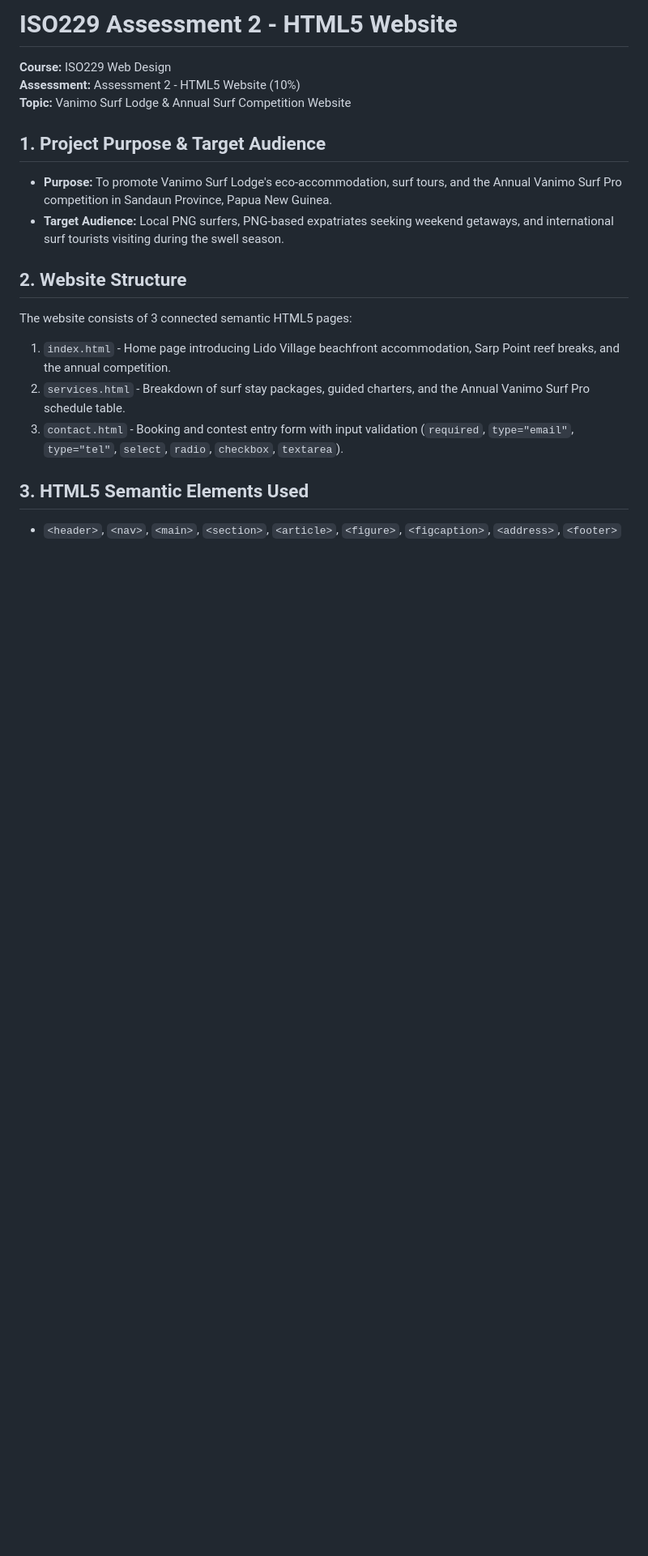
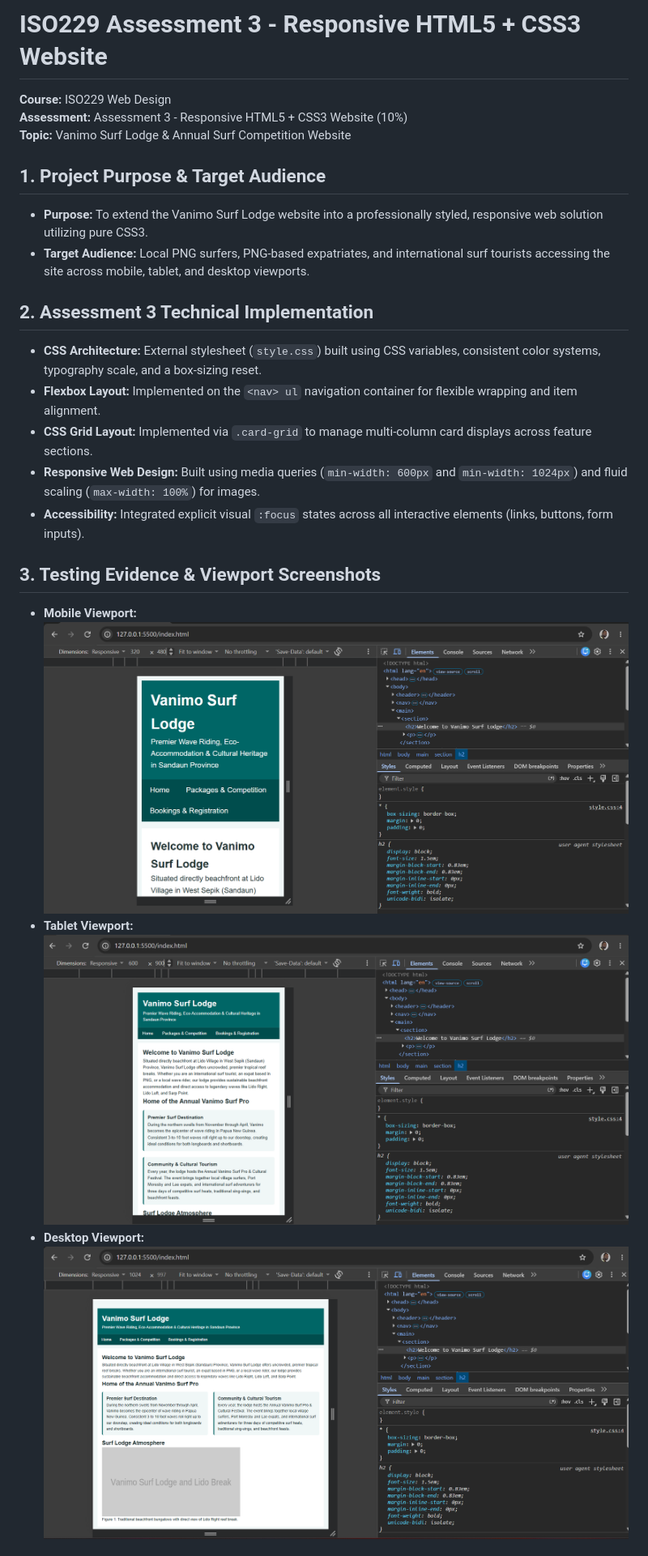
Before and after one commit to lwpwaho-dev/iso229-assessment2, a Markdown page: README.md, the part around the change printed below. Shown: that part at 81% size. Rendered like a GitHub page; pictures changed too: desktop-screenshot.png (added), mobile-screenshot.png (added), tablet-screenshot.png (added); blank space fills up the shorter version.

Commit message:
Add responsive viewport screenshots and final A3 documentation

```diff
--- a/README.md
+++ b/README.md
@@ -1,18 +1,21 @@
-# ISO229 Assessment 2 - HTML5 Website
+# ISO229 Assessment 3 - Responsive HTML5 + CSS3 Website
 **Course:** ISO229 Web Design
-**Assessment:** Assessment 2 - HTML5 Website (10%)
+**Assessment:** Assessment 3 - Responsive HTML5 + CSS3 Website (10%)
 **Topic:** Vanimo Surf Lodge & Annual Surf Competition Website
 
 ## 1. Project Purpose & Target Audience
-- **Purpose:** To promote Vanimo Surf Lodge's eco-accommodation, surf tours, and the Annual Vanimo Surf Pro competition in Sandaun Province, Papua New Guinea.
-- **Target Audience:** Local PNG surfers, PNG-based expatriates seeking weekend getaways, and international surf tourists visiting during the swell season.
+- **Purpose:** To extend the Vanimo Surf Lodge website into a professionally styled, responsive web solution utilizing pure CSS3.
+- **Target Audience:** Local PNG surfers, PNG-based expatriates, and international surf tourists accessing the site across mobile, tablet, and desktop viewports.
 
-## 2. Website Structure
-The website consists of 3 connected semantic HTML5 pages:
-1. `index.html` - Home page introducing Lido Village beachfront accommodation, Sarp Point reef breaks, and the annual competition.
-2. `services.html` - Breakdown of surf stay packages, guided charters, and the Annual Vanimo Surf Pro schedule table.
-3. `contact.html` - Booking and contest entry form with input validation (`required`, `type="email"`, `type="tel"`, `select`, `radio`, `checkbox`, `textarea`).
+## 2. Assessment 3 Technical Implementation
+- **CSS Architecture:** External stylesheet (`style.css`) built using CSS variables, consistent color systems, typography scale, and a box-sizing reset.
+- **Flexbox Layout:** Implemented on the `<nav> ul` navigation container for flexible wrapping and item alignment.
+- **CSS Grid Layout:** Implemented via `.card-grid` to manage multi-column card displays across feature sections.
+- **Responsive Web Design:** Built using media queries (`min-width: 600px` and `min-width: 1024px`) and fluid scaling (`max-width: 100%`) for images.
+- **Accessibility:** Integrated explicit visual `:focus` states across all interactive elements (links, buttons, form inputs).
 
-## 3. HTML5 Semantic Elements Used
-- `<header>`, `<nav>`, `<main>`, `<section>`, `<article>`, `<figure>`, `<figcaption>`, `<address>`, `<footer>`
+## 3. Testing Evidence & Viewport Screenshots
+- **Mobile Viewport:** ![Mobile View](mobile-screenshot.png)
+- **Tablet Viewport:** ![Tablet View](tablet-screenshot.png)
+- **Desktop Viewport:** ![Desktop View](desktop-screenshot.png)
 
```
Also changed, not shown: other parts of README.md (+3 -7 lines), 4 other files.
